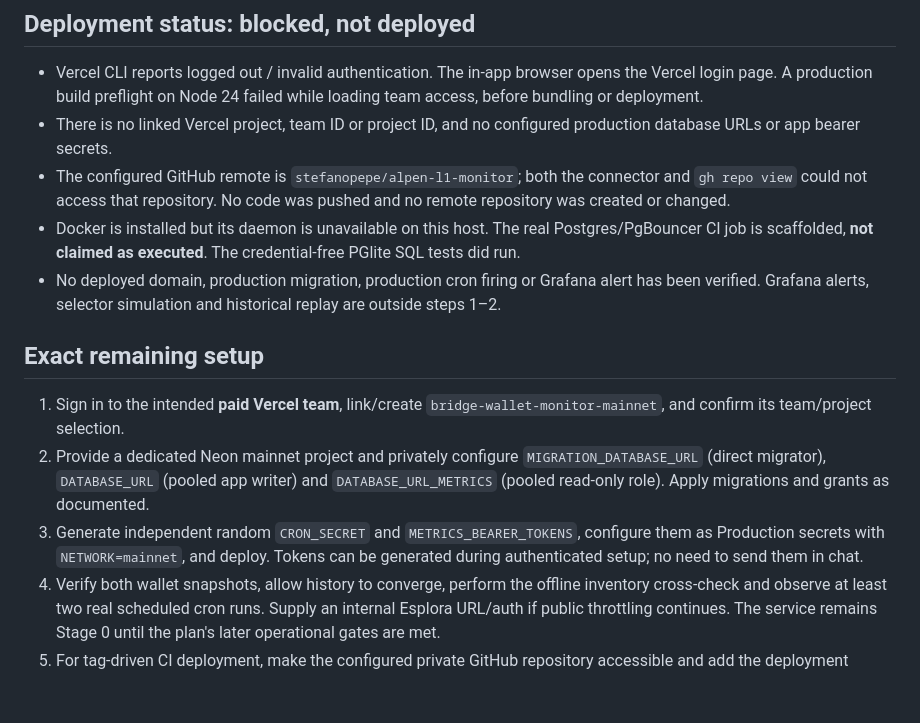
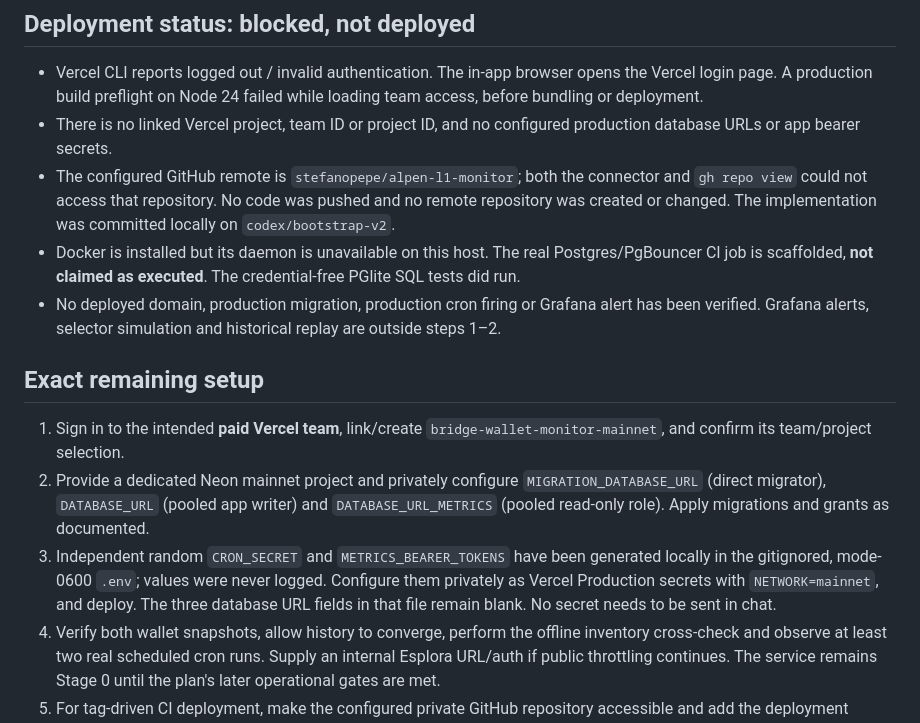
Before and after one commit to stefanopepe/alpen-l1-monitor, a Markdown page: docs/release-verification.md, the part around the change. Drawn GitHub-style; blank space fills up the shorter version.

Commit message:
Record deployment blockers and prepare private local auth setup

```diff
--- a/docs/release-verification.md
+++ b/docs/release-verification.md
@@ -30,7 +30,7 @@ A resumable verification scan repeated the EE balance at height 969311 and saved
 
 - Vercel CLI reports logged out / invalid authentication. The in-app browser opens the Vercel login page. A production build preflight on Node 24 failed while loading team access, before bundling or deployment.
 - There is no linked Vercel project, team ID or project ID, and no configured production database URLs or app bearer secrets.
-- The configured GitHub remote is `stefanopepe/alpen-l1-monitor`; both the connector and `gh repo view` could not access that repository. No code was pushed and no remote repository was created or changed.
+- The configured GitHub remote is `stefanopepe/alpen-l1-monitor`; both the connector and `gh repo view` could not access that repository. No code was pushed and no remote repository was created or changed. The implementation was committed locally on `codex/bootstrap-v2`.
 - Docker is installed but its daemon is unavailable on this host. The real Postgres/PgBouncer CI job is scaffolded, **not claimed as executed**. The credential-free PGlite SQL tests did run.
 - No deployed domain, production migration, production cron firing or Grafana alert has been verified. Grafana alerts, selector simulation and historical replay are outside steps 1–2.
 
@@ -38,7 +38,7 @@ A resumable verification scan repeated the EE balance at height 969311 and saved
 
 1. Sign in to the intended **paid Vercel team**, link/create `bridge-wallet-monitor-mainnet`, and confirm its team/project selection.
 2. Provide a dedicated Neon mainnet project and privately configure `MIGRATION_DATABASE_URL` (direct migrator), `DATABASE_URL` (pooled app writer) and `DATABASE_URL_METRICS` (pooled read-only role). Apply migrations and grants as documented.
-3. Generate independent random `CRON_SECRET` and `METRICS_BEARER_TOKENS`, configure them as Production secrets with `NETWORK=mainnet`, and deploy. Tokens can be generated during authenticated setup; no need to send them in chat.
+3. Independent random `CRON_SECRET` and `METRICS_BEARER_TOKENS` have been generated locally in the gitignored, mode-0600 `.env`; values were never logged. Configure them privately as Vercel Production secrets with `NETWORK=mainnet`, and deploy. The three database URL fields in that file remain blank. No secret needs to be sent in chat.
 4. Verify both wallet snapshots, allow history to converge, perform the offline inventory cross-check and observe at least two real scheduled cron runs. Supply an internal Esplora URL/auth if public throttling continues. The service remains Stage 0 until the plan's later operational gates are met.
 5. For tag-driven CI deployment, make the configured private GitHub repository accessible and add the deployment environment secrets/variables listed in the runbook. Direct CLI deployment does not require this GitHub setup.
 
```
Also changed, not shown: README.md (+1 -1 lines), docs/open-questions.md (+1 -1 lines).
